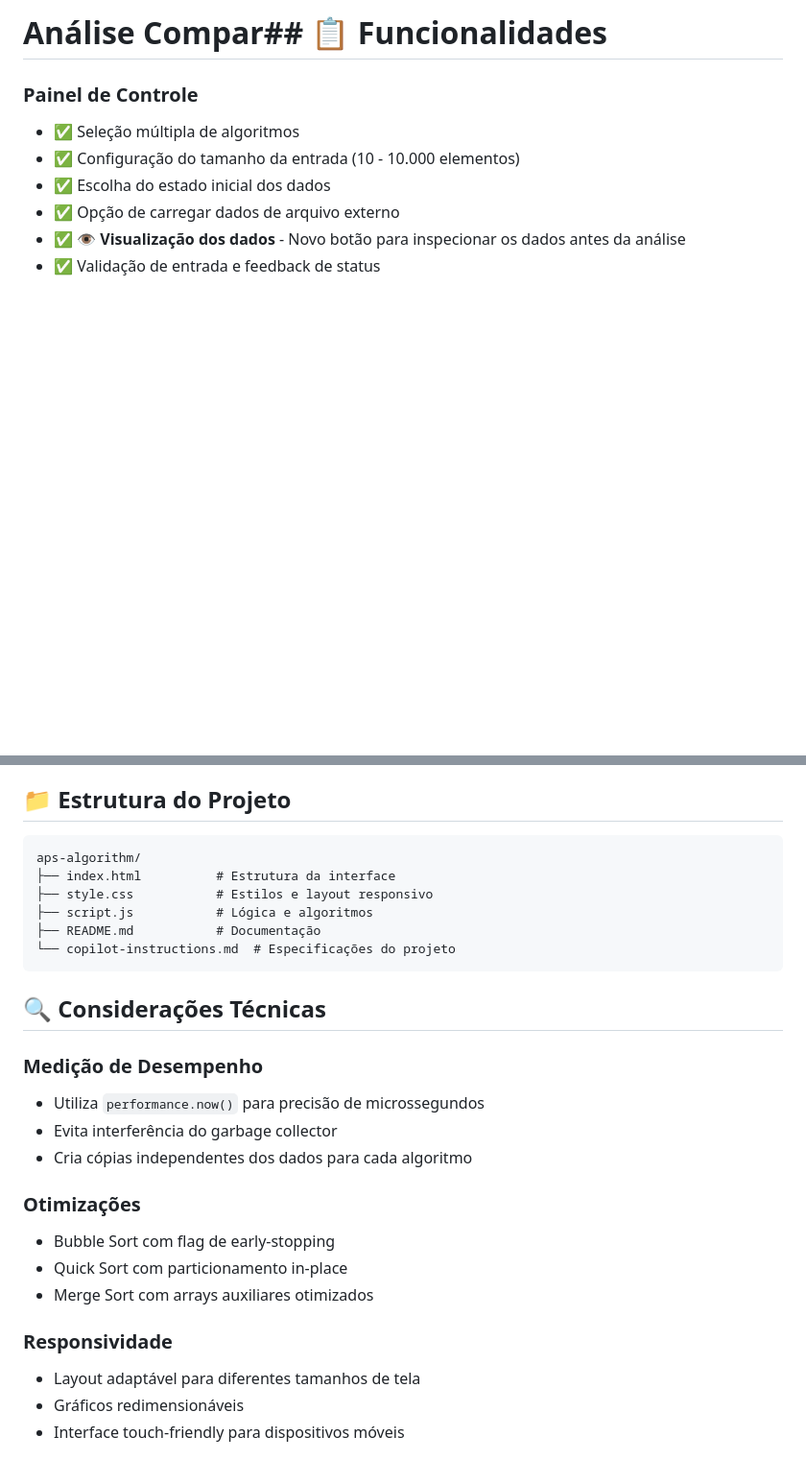
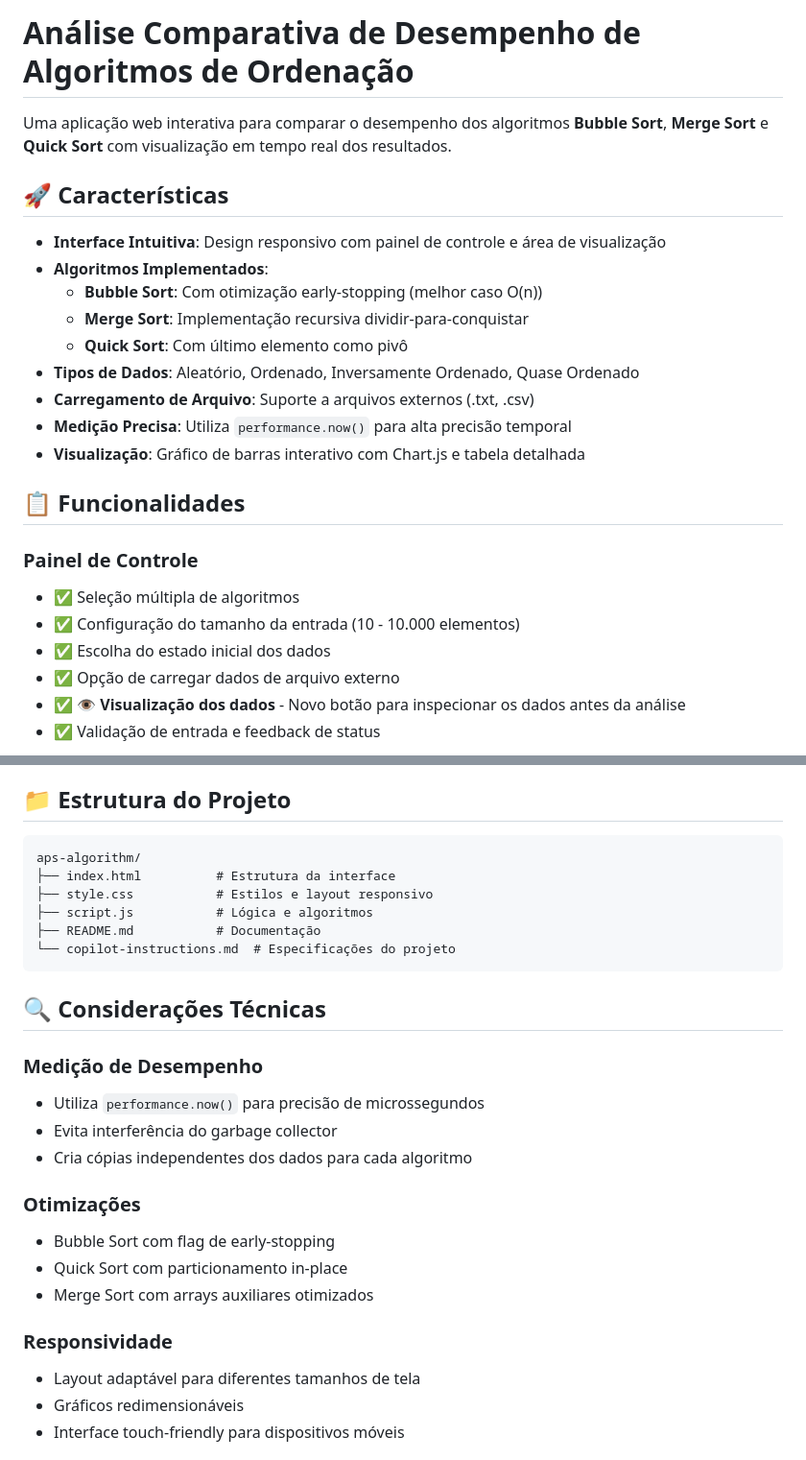
Before and after one commit to caciqu3s/aps-algorithm, a Markdown page: README.md, 2 parts joined by grey strips. Shown at 96% size. Drawn GitHub-style; blank space fills up the shorter version.

````diff
--- a/README.md
+++ b/README.md
@@ -1,4 +1,20 @@
-# Análise Compar## 📋 Funcionalidades
+# Análise Comparativa de Desempenho de Algoritmos de Ordenação
+
+Uma aplicação web interativa para comparar o desempenho dos algoritmos **Bubble Sort**, **Merge Sort** e **Quick Sort** com visualização em tempo real dos resultados.
+
+## 🚀 Características
+
+- **Interface Intuitiva**: Design responsivo com painel de controle e área de visualização
+- **Algoritmos Implementados**:
+  - **Bubble Sort**: Com otimização early-stopping (melhor caso O(n))
+  - **Merge Sort**: Implementação recursiva dividir-para-conquistar
+  - **Quick Sort**: Com último elemento como pivô
+- **Tipos de Dados**: Aleatório, Ordenado, Inversamente Ordenado, Quase Ordenado
+- **Carregamento de Arquivo**: Suporte a arquivos externos (.txt, .csv)
+- **Medição Precisa**: Utiliza `performance.now()` para alta precisão temporal
+- **Visualização**: Gráfico de barras interativo com Chart.js e tabela detalhada
+
+## 📋 Funcionalidades
 
 ### Painel de Controle
 
@@ -137,7 +132,7 @@ Para carregar dados externos, use arquivos de texto com números separados por:
 
 ## 📁 Estrutura do Projeto
 
-```
+```text
 aps-algorithm/
 ├── index.html          # Estrutura da interface
 ├── style.css           # Estilos e layout responsivo
@@ -149,16 +144,19 @@ aps-algorithm/
 ## 🔍 Considerações Técnicas
 
 ### Medição de Desempenho
+
 - Utiliza `performance.now()` para precisão de microssegundos
 - Evita interferência do garbage collector
 - Cria cópias independentes dos dados para cada algoritmo
 
 ### Otimizações
+
 - Bubble Sort com flag de early-stopping
 - Quick Sort com particionamento in-place
 - Merge Sort com arrays auxiliares otimizados
 
 ### Responsividade
+
 - Layout adaptável para diferentes tamanhos de tela
 - Gráficos redimensionáveis
 - Interface touch-friendly para dispositivos móveis
````
Also changed, not shown: other parts of README.md (+11 -32 lines).
